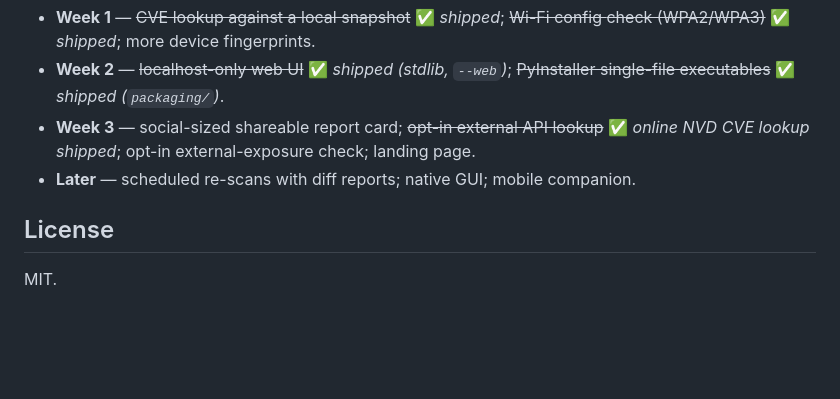
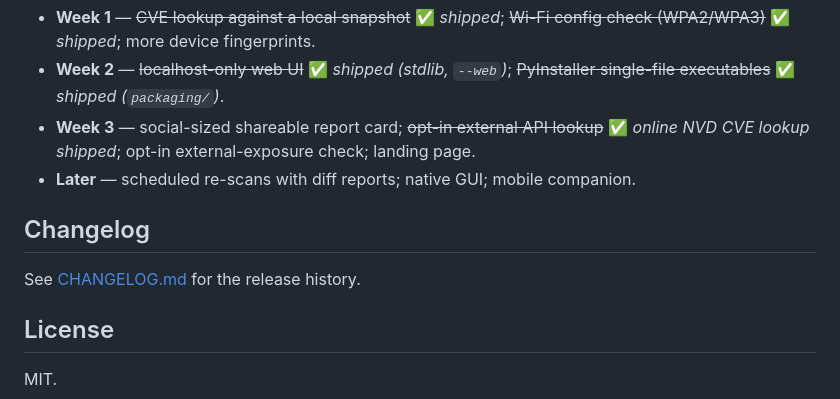
Before and after one commit to jshaw205/IoTpwned, a Markdown page: README.md, the part around the change. GitHub-like rendering; blank space fills up the shorter version.

Commit message:
Add CHANGELOG.md
Keep a Changelog-formatted history, seeded with the v0.6.0 release
(first tagged release) grouped by Added/Security. Link it from the README.

```diff
--- a/README.md
+++ b/README.md
@@ -236,6 +236,10 @@ See [PROJECT_PLAN.md](PROJECT_PLAN.md) for the full plan. Highlights:
   ✅ *online NVD CVE lookup shipped*; opt-in external-exposure check; landing page.
 - **Later** — scheduled re-scans with diff reports; native GUI; mobile companion.
 
+## Changelog
+
+See [CHANGELOG.md](CHANGELOG.md) for the release history.
+
 ## License
 
 MIT.
```
Also changed, not shown: CHANGELOG.md (added, +57 -0 lines).
